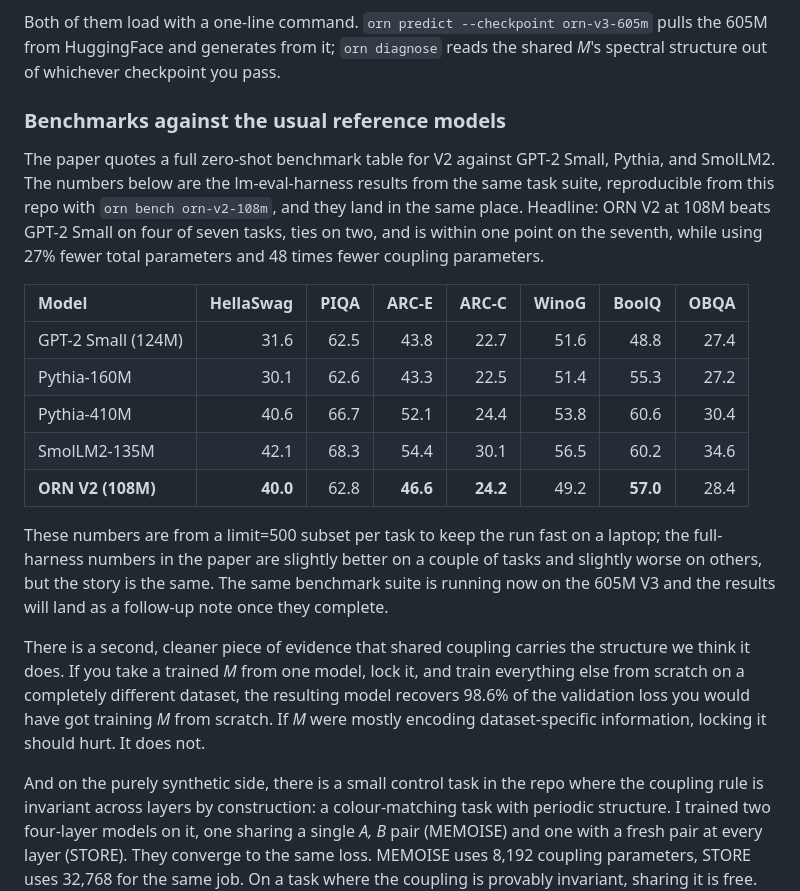
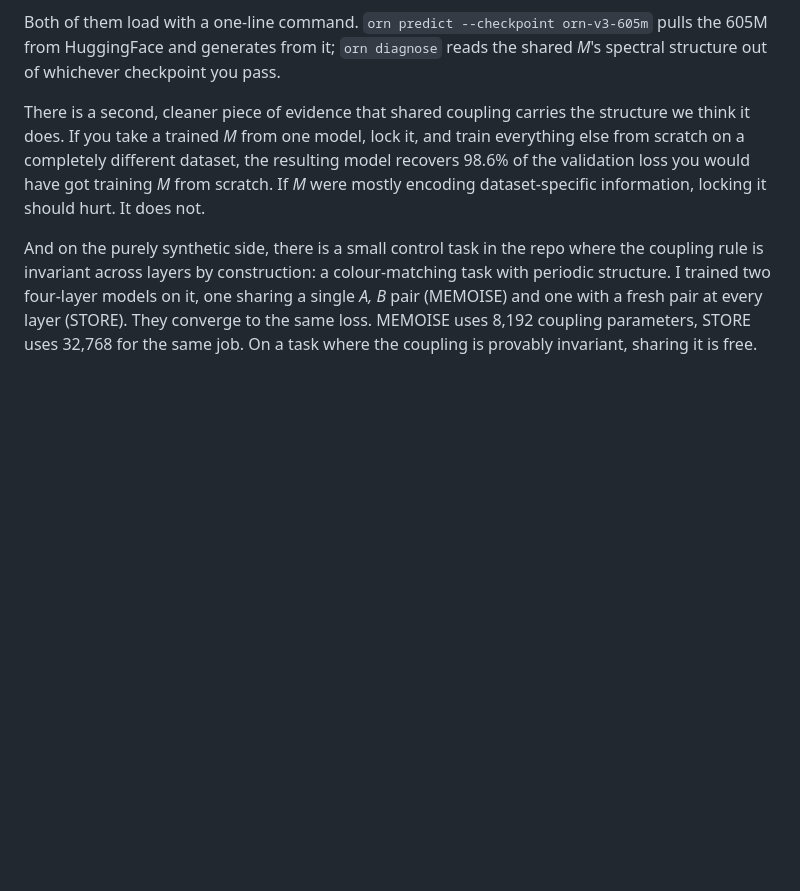
Before and after one commit to Percolation-Labs/orn, a Markdown page: drafts/the_orbital_response_network.md, the part around one of its changes. GitHub-like rendering; blank space fills up the shorter version.

```diff
--- a/drafts/the_orbital_response_network.md
+++ b/drafts/the_orbital_response_network.md
@@ -52,20 +52,6 @@ Two checkpoints are published on HuggingFace and both are public. The smaller of
 
 Both of them load with a one-line command. `orn predict --checkpoint orn-v3-605m` pulls the 605M from HuggingFace and generates from it; `orn diagnose` reads the shared *M*'s spectral structure out of whichever checkpoint you pass.
 
-### Benchmarks against the usual reference models
-
-The paper quotes a full zero-shot benchmark table for V2 against GPT-2 Small, Pythia, and SmolLM2. The numbers below are the lm-eval-harness results from the same task suite, reproducible from this repo with `orn bench orn-v2-108m`, and they land in the same place. Headline: ORN V2 at 108M beats GPT-2 Small on four of seven tasks, ties on two, and is within one point on the seventh, while using 27% fewer total parameters and 48 times fewer coupling parameters.
-
-| Model | HellaSwag | PIQA | ARC-E | ARC-C | WinoG | BoolQ | OBQA |
-|:---|---:|---:|---:|---:|---:|---:|---:|
-| GPT-2 Small (124M) | 31.6 | 62.5 | 43.8 | 22.7 | 51.6 | 48.8 | 27.4 |
-| Pythia-160M | 30.1 | 62.6 | 43.3 | 22.5 | 51.4 | 55.3 | 27.2 |
-| Pythia-410M | 40.6 | 66.7 | 52.1 | 24.4 | 53.8 | 60.6 | 30.4 |
-| SmolLM2-135M | 42.1 | 68.3 | 54.4 | 30.1 | 56.5 | 60.2 | 34.6 |
-| **ORN V2 (108M)** | **40.0** | 62.8 | **46.6** | **24.2** | 49.2 | **57.0** | 28.4 |
-
-These numbers are from a limit=500 subset per task to keep the run fast on a laptop; the full-harness numbers in the paper are slightly better on a couple of tasks and slightly worse on others, but the story is the same. The same benchmark suite is running now on the 605M V3 and the results will land as a follow-up note once they complete.
-
 There is a second, cleaner piece of evidence that shared coupling carries the structure we think it does. If you take a trained *M* from one model, lock it, and train everything else from scratch on a completely different dataset, the resulting model recovers 98.6% of the validation loss you would have got training *M* from scratch. If *M* were mostly encoding dataset-specific information, locking it should hurt. It does not.
 
 And on the purely synthetic side, there is a small control task in the repo where the coupling rule is invariant across layers by construction: a colour-matching task with periodic structure. I trained two four-layer models on it, one sharing a single *A, B* pair (MEMOISE) and one with a fresh pair at every layer (STORE). They converge to the same loss. MEMOISE uses 8,192 coupling parameters, STORE uses 32,768 for the same job. On a task where the coupling is provably invariant, sharing it is free.
```
Also changed, not shown: other parts of drafts/the_orbital_response_network.md (+30 -1 lines).
